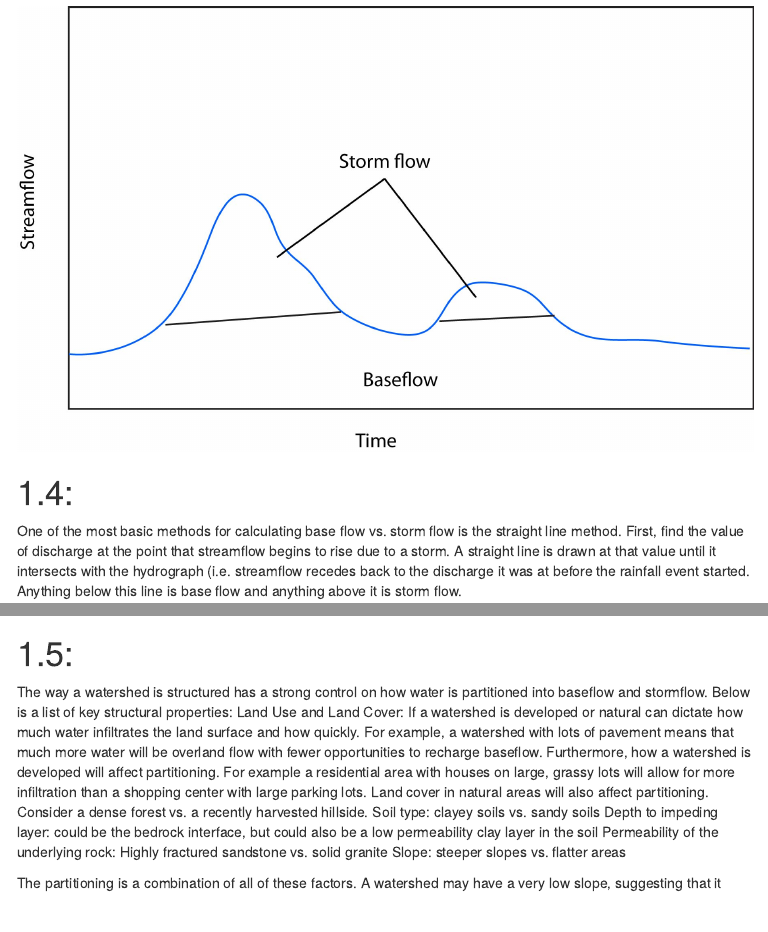
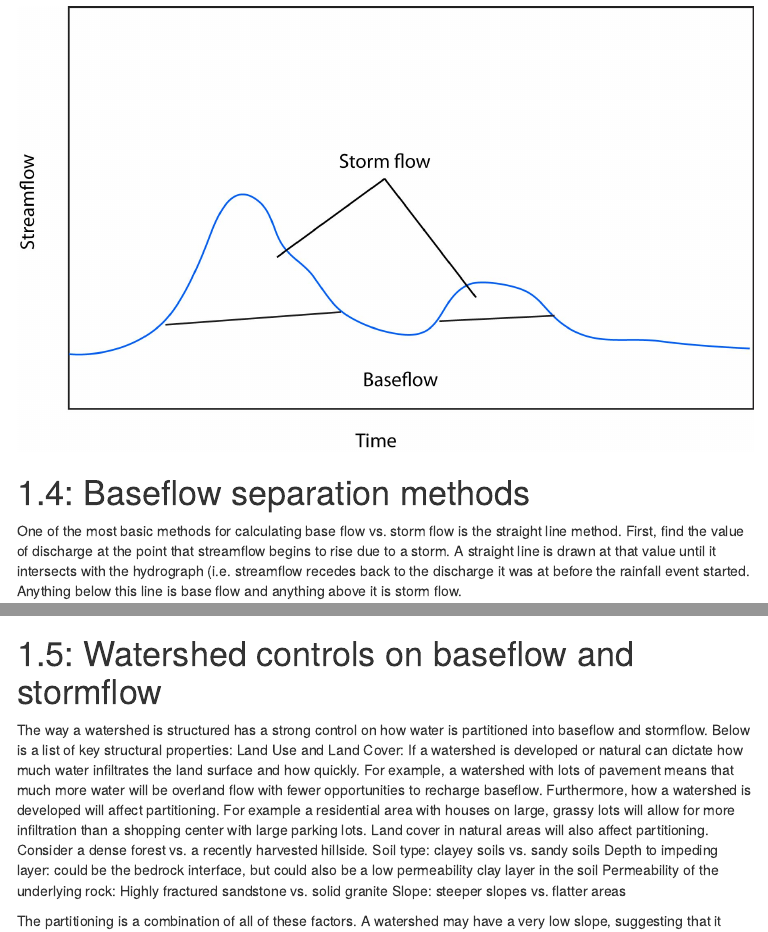
Before and after one commit to rossyndicate/Hydrology-Online, an R Markdown document (hydrology/1_baseflow_stormflow/0_hydrograph_separation_lecture.Rmd): the page in a window 1100 px wide, from 2510 px down, and a second part further down, joined at a grey line. The pictures show the output file hydrology/1_baseflow_stormflow/0_hydrograph_separation_lecture.html that the author committed with the source, opened offline; menus at the side of the page are left out.

Commit message:
updated  baseflow lecture with section names

```diff
--- a/hydrology/1_baseflow_stormflow/0_hydrograph_separation_lecture.Rmd
+++ b/hydrology/1_baseflow_stormflow/0_hydrograph_separation_lecture.Rmd
@@ -54,7 +54,7 @@ It is impossible to know the amount of water moving as overland, subsurface, and
 ![](images/simple_baseflow_separation.jpg)
 
 
-#  1.4:
+#  1.4: Baseflow separation methods
 
 One of the most basic methods for calculating base flow vs. storm flow is the straight line method. First, find the value of discharge at the point that streamflow begins to rise due to a storm. A straight line is drawn at that value until it intersects with the hydrograph (i.e. streamflow recedes back to the discharge it was at before the rainfall event started. Anything below this line is base flow and anything above it is storm flow.
 
@@ -76,7 +76,7 @@ You can see from this equation that a filter parameter, a, must be chosen. This
 
 ![](images/Screen Shot 2020-08-12 at 2.19.41 PM.png)
 
-#  1.5:
+#  1.5: Watershed controls on baseflow and stormflow
 
 The way a watershed is structured has a strong control on how water is partitioned into baseflow and stormflow. Below is a list of key structural properties:
 Land Use and Land Cover: If a watershed is developed or natural can dictate how much water infiltrates the land surface and how quickly. For example, a watershed with lots of pavement means that much more water will be overland flow with fewer opportunities to recharge baseflow. Furthermore, how a watershed is developed will affect partitioning. For example a residential area with houses on large, grassy lots will allow for more infiltration than a shopping center with large parking lots. Land cover in natural areas will also affect partitioning. Consider a dense forest vs. a recently harvested hillside.
```
Also changed, not shown: hydrology/1_baseflow_stormflow/0_hydrograph_separation_lecture.html.
